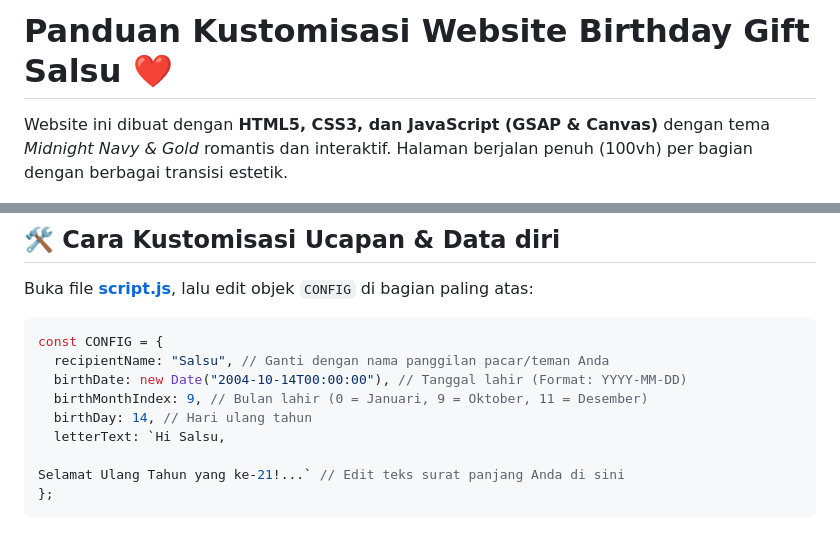
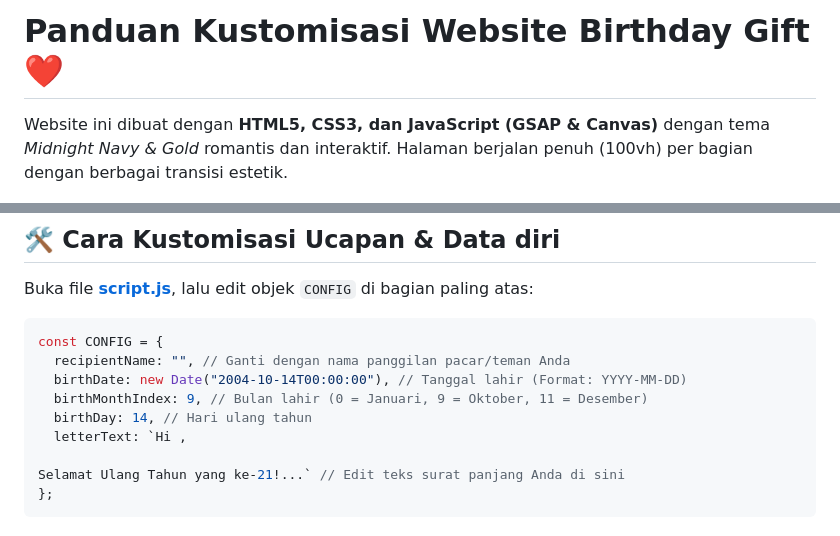
Before and after one commit to 230605110050-jpg/webhbddemo, a Markdown page: README.md, 2 parts joined by grey strips. Drawn GitHub-style.

````diff
--- a/README.md
+++ b/README.md
@@ -1,4 +1,4 @@
-# Panduan Kustomisasi Website Birthday Gift Salsu ❤️
+# Panduan Kustomisasi Website Birthday Gift ❤️
 
 Website ini dibuat dengan **HTML5, CSS3, dan JavaScript (GSAP & Canvas)** dengan tema *Midnight Navy & Gold* romantis dan interaktif. Halaman berjalan penuh (100vh) per bagian dengan berbagai transisi estetik.
 
@@ -16,11 +16,11 @@ Buka file **[script.js](file:///d:/birthday%20web/script.js)**, lalu edit objek
 
 ```javascript
 const CONFIG = {
-  recipientName: "Salsu", // Ganti dengan nama panggilan pacar/teman Anda
+  recipientName: "", // Ganti dengan nama panggilan pacar/teman Anda
   birthDate: new Date("2004-10-14T00:00:00"), // Tanggal lahir (Format: YYYY-MM-DD)
   birthMonthIndex: 9, // Bulan lahir (0 = Januari, 9 = Oktober, 11 = Desember)
   birthDay: 14, // Hari ulang tahun
-  letterText: `Hi Salsu,
+  letterText: `Hi ,
 
 Selamat Ulang Tahun yang ke-21!...` // Edit teks surat panjang Anda di sini
 };
````
Also changed, not shown: other parts of README.md (+1 -1 lines).
